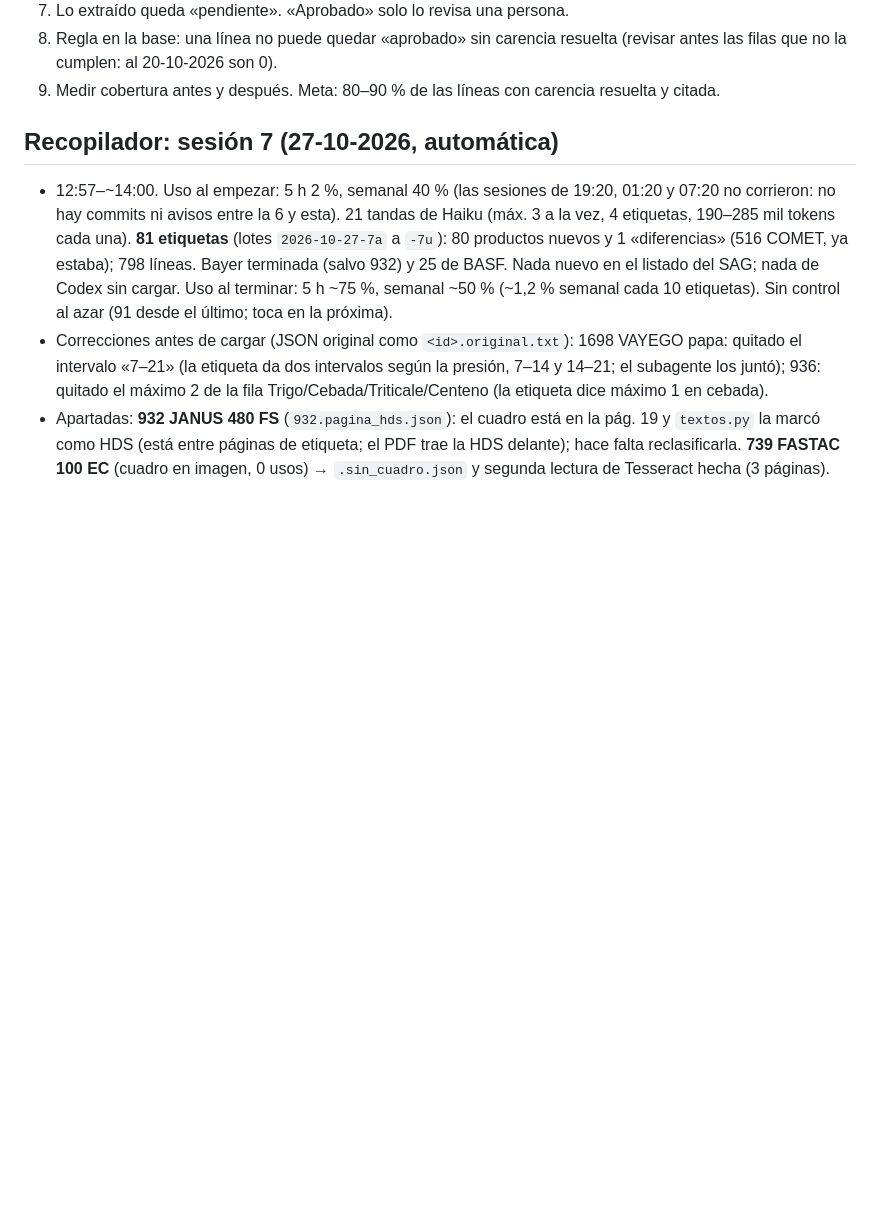
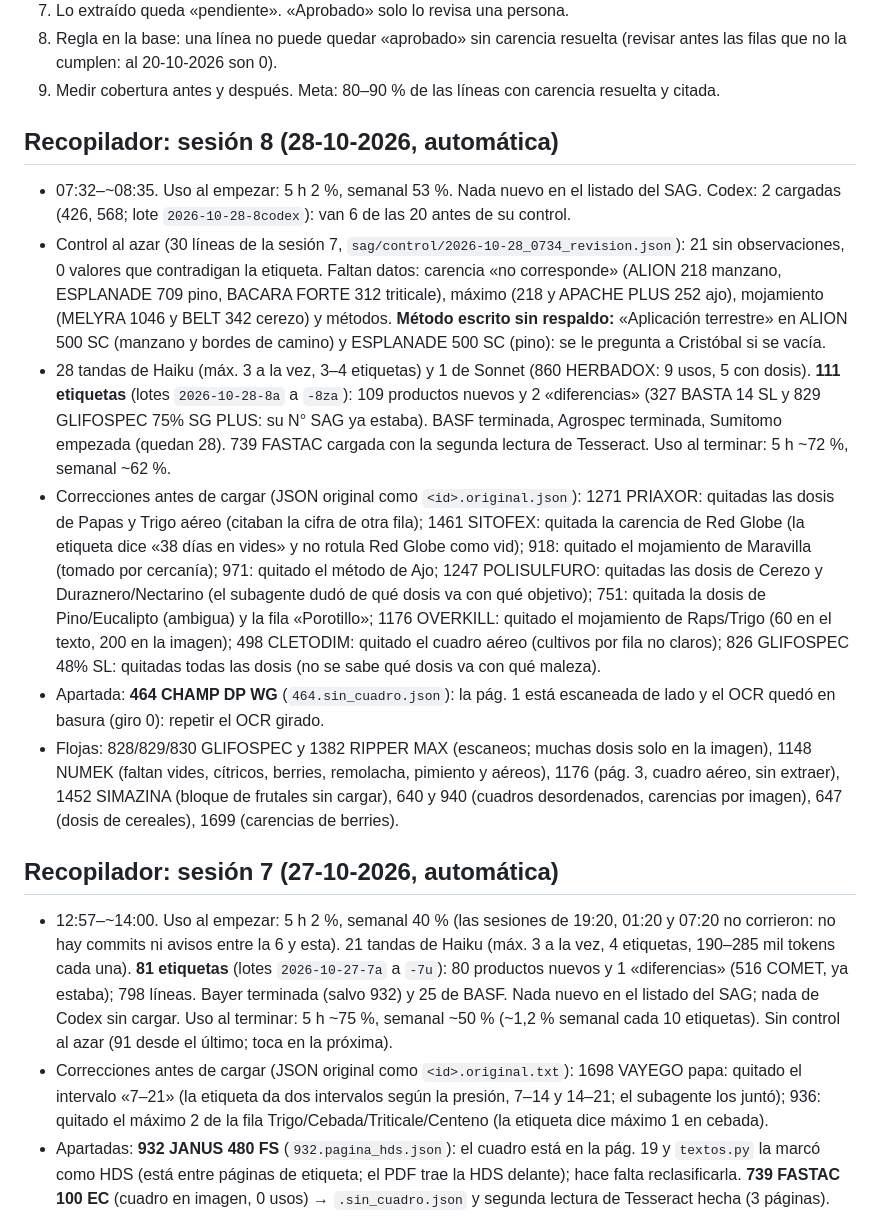
Before and after one commit to criquelmem19/agroquimicos-chile, a Markdown page: docs/historia.md, the part around the change. GitHub-like rendering; blank space fills up the shorter version.

Commit message:
Recopilador sesión 8: 111 etiquetas (BASF y Agrospec terminadas, Sumitomo empezada)
Co-Authored-By: Claude Opus 5.5 <noreply@anthropic.com>

```diff
--- a/docs/historia.md
+++ b/docs/historia.md
@@ -96,6 +96,32 @@ Inmersión, Aplicación terrestre, Aplicación aérea (varios se unen con « /
 8. Regla en la base: una línea no puede quedar «aprobado» sin carencia resuelta (revisar antes las filas
    que no la cumplen: al 20-10-2026 son 0).
 9. Medir cobertura antes y después. Meta: 80–90 % de las líneas con carencia resuelta y citada.
+
+## Recopilador: sesión 8 (28-10-2026, automática)
+
+- 07:32–~08:35. Uso al empezar: 5 h 2 %, semanal 53 %. Nada nuevo en el listado del SAG. Codex: 2 cargadas (426, 568;
+  lote `2026-10-28-8codex`): van 6 de las 20 antes de su control.
+- Control al azar (30 líneas de la sesión 7, `sag/control/2026-10-28_0734_revision.json`): 21 sin observaciones, 0 valores
+  que contradigan la etiqueta. Faltan datos: carencia «no corresponde» (ALION 218 manzano, ESPLANADE 709 pino, BACARA FORTE
+  312 triticale), máximo (218 y APACHE PLUS 252 ajo), mojamiento (MELYRA 1046 y BELT 342 cerezo) y métodos. **Método escrito
+  sin respaldo:** «Aplicación terrestre» en ALION 500 SC (manzano y bordes de camino) y ESPLANADE 500 SC (pino): se le
+  pregunta a Cristóbal si se vacía.
+- 28 tandas de Haiku (máx. 3 a la vez, 3–4 etiquetas) y 1 de Sonnet (860 HERBADOX: 9 usos, 5 con dosis). **111
+  etiquetas** (lotes `2026-10-28-8a` a `-8za`): 109 productos nuevos y 2 «diferencias» (327 BASTA 14 SL y 829 GLIFOSPEC 75%
+  SG PLUS: su N° SAG ya estaba). BASF terminada, Agrospec terminada, Sumitomo empezada (quedan 28). 739 FASTAC cargada con la
+  segunda lectura de Tesseract. Uso al terminar: 5 h ~72 %, semanal ~62 %.
+- Correcciones antes de cargar (JSON original como `<id>.original.json`): 1271 PRIAXOR: quitadas las dosis de Papas y Trigo
+  aéreo (citaban la cifra de otra fila); 1461 SITOFEX: quitada la carencia de Red Globe (la etiqueta dice «38 días en vides»
+  y no rotula Red Globe como vid); 918: quitado el mojamiento de Maravilla (tomado por cercanía); 971: quitado el método de
+  Ajo; 1247 POLISULFURO: quitadas las dosis de Cerezo y Duraznero/Nectarino (el subagente dudó de qué dosis va con qué
+  objetivo); 751: quitada la dosis de Pino/Eucalipto (ambigua) y la fila «Porotillo»; 1176 OVERKILL: quitado el mojamiento
+  de Raps/Trigo (60 en el texto, 200 en la imagen); 498 CLETODIM: quitado el cuadro aéreo (cultivos por fila no claros);
+  826 GLIFOSPEC 48% SL: quitadas todas las dosis (no se sabe qué dosis va con qué maleza).
+- Apartada: **464 CHAMP DP WG** (`464.sin_cuadro.json`): la pág. 1 está escaneada de lado y el OCR quedó en basura (giro 0):
+  repetir el OCR girado.
+- Flojas: 828/829/830 GLIFOSPEC y 1382 RIPPER MAX (escaneos; muchas dosis solo en la imagen), 1148 NUMEK (faltan vides,
+  cítricos, berries, remolacha, pimiento y aéreos), 1176 (pág. 3, cuadro aéreo, sin extraer), 1452 SIMAZINA (bloque de frutales
+  sin cargar), 640 y 940 (cuadros desordenados, carencias por imagen), 647 (dosis de cereales), 1699 (carencias de berries).
 
 ## Recopilador: sesión 7 (27-10-2026, automática)
 
```
Also changed, not shown: CLAUDE.md (+25 -27 lines).
